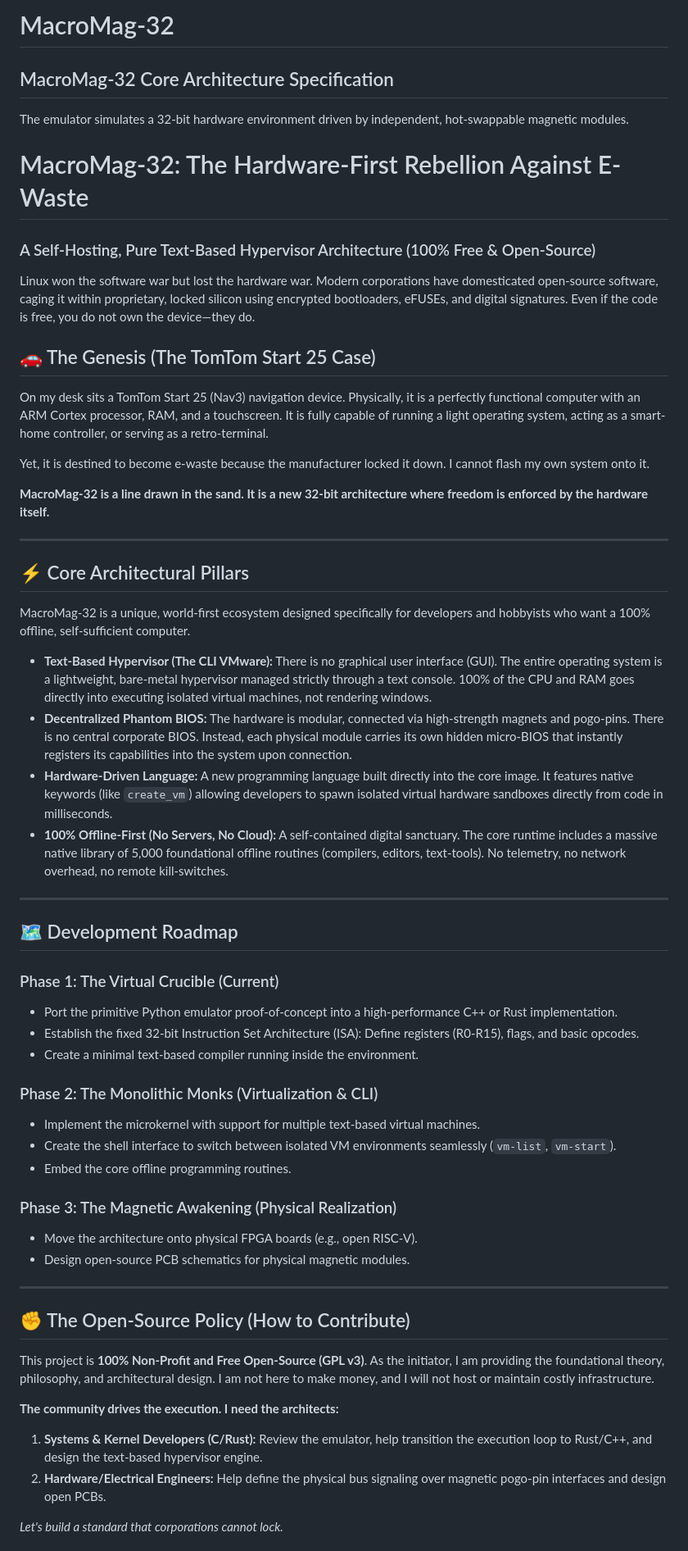
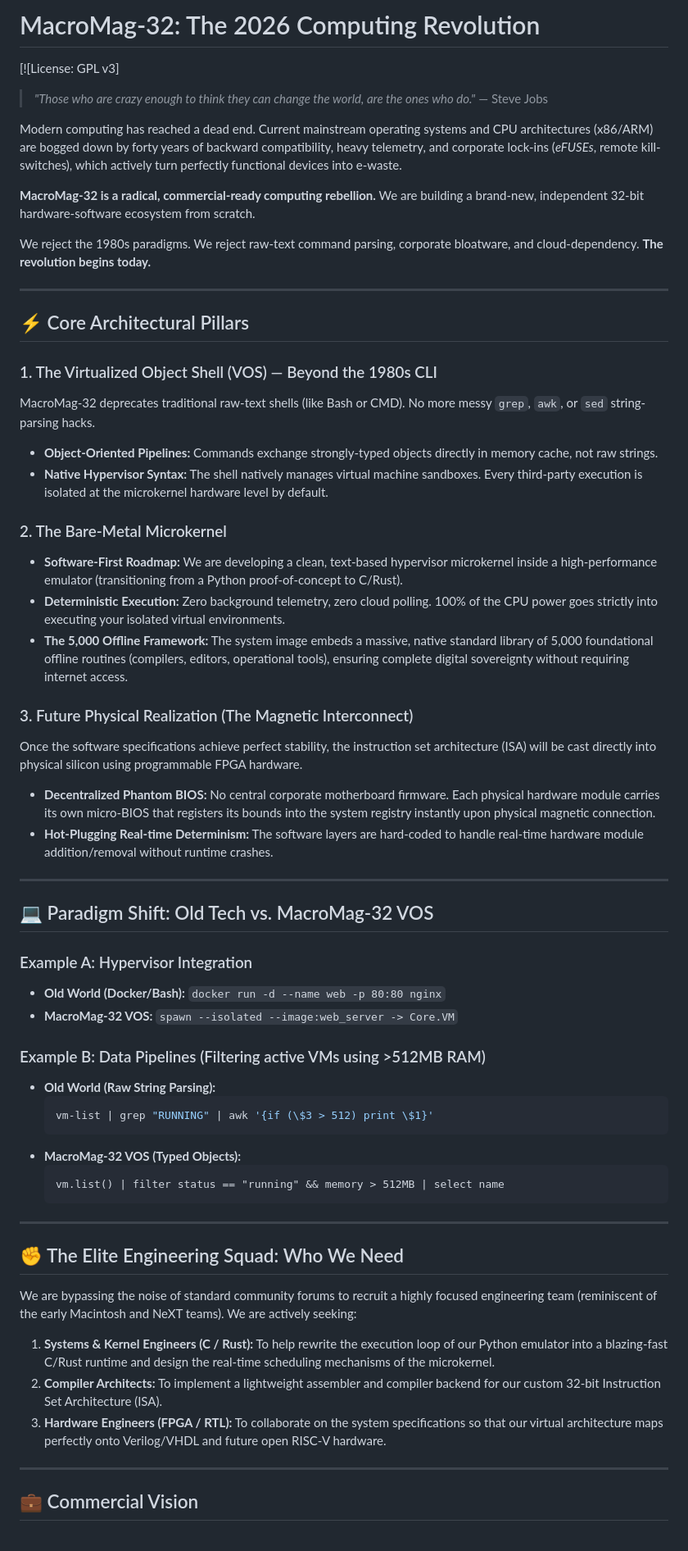
Before and after one commit to maldyrek/MacroMag-32, a Markdown page: README.md, the part around one of its changes. Shown at 82% size. Rendered like a GitHub page.

````diff
--- a/README.md
+++ b/README.md
@@ -1,59 +1,63 @@
-# MacroMag-32
-## MacroMag-32 Core Architecture Specification
+ # MacroMag-32: The 2026 Computing Revolution
 
-The emulator simulates a 32-bit hardware environment driven by independent, hot-swappable magnetic modules.
+[![License: GPL v3]
 
-# MacroMag-32: The Hardware-First Rebellion Against E-Waste
-### A Self-Hosting, Pure Text-Based Hypervisor Architecture (100% Free & Open-Source)
+> *"Those who are crazy enough to think they can change the world, are the ones who do."* — Steve Jobs
 
-Linux won the software war but lost the hardware war. Modern corporations have domesticated open-source software, caging it within proprietary, locked silicon using encrypted bootloaders, eFUSEs, and digital signatures. Even if the code is free, you do not own the device—they do.
+Modern computing has reached a dead end. Current mainstream operating systems and CPU architectures (x86/ARM) are bogged down by forty years of backward compatibility, heavy telemetry, and corporate lock-ins (*eFUSEs*, remote kill-switches), which actively turn perfectly functional devices into e-waste.
 
-## 🚗 The Genesis (The TomTom Start 25 Case)
-On my desk sits a TomTom Start 25 (Nav3) navigation device. Physically, it is a perfectly functional computer with an ARM Cortex processor, RAM, and a touchscreen. It is fully capable of running a light operating system, acting as a smart-home controller, or serving as a retro-terminal.
+**MacroMag-32 is a radical, commercial-ready computing rebellion.** We are building a brand-new, independent 32-bit hardware-software ecosystem from scratch.
 
-Yet, it is destined to become e-waste because the manufacturer locked it down. I cannot flash my own system onto it.
-
-**MacroMag-32 is a line drawn in the sand. It is a new 32-bit architecture where freedom is enforced by the hardware itself.**
+We reject the 1980s paradigms. We reject raw-text command parsing, corporate bloatware, and cloud-dependency. **The revolution begins today.**
 
 ---
 
 ## ⚡ Core Architectural Pillars
 
-MacroMag-32 is a unique, world-first ecosystem designed specifically for developers and hobbyists who want a 100% offline, self-sufficient computer.
+### 1. The Virtualized Object Shell (VOS) — Beyond the 1980s CLI
+MacroMag-32 deprecates traditional raw-text shells (like Bash or CMD). No more messy `grep`, `awk`, or `sed` string-parsing hacks.
+* **Object-Oriented Pipelines:** Commands exchange strongly-typed objects directly in memory cache, not raw strings.
+* **Native Hypervisor Syntax:** The shell natively manages virtual machine sandboxes. Every third-party execution is isolated at the microkernel hardware level by default.
 
-* **Text-Based Hypervisor (The CLI VMware):** There is no graphical user interface (GUI). The entire operating system is a lightweight, bare-metal hypervisor managed strictly through a text console. 100% of the CPU and RAM goes directly into executing isolated virtual machines, not rendering windows.
-* **Decentralized Phantom BIOS:** The hardware is modular, connected via high-strength magnets and pogo-pins. There is no central corporate BIOS. Instead, each physical module carries its own hidden micro-BIOS that instantly registers its capabilities into the system upon connection.
-* **Hardware-Driven Language:** A new programming language built directly into the core image. It features native keywords (like `create_vm`) allowing developers to spawn isolated virtual hardware sandboxes directly from code in milliseconds.
-* **100% Offline-First (No Servers, No Cloud):** A self-contained digital sanctuary. The core runtime includes a massive native library of 5,000 foundational offline routines (compilers, editors, text-tools). No telemetry, no network overhead, no remote kill-switches.
+### 2. The Bare-Metal Microkernel
+* **Software-First Roadmap:** We are developing a clean, text-based hypervisor microkernel inside a high-performance emulator (transitioning from a Python proof-of-concept to C/Rust).
+* **Deterministic Execution:** Zero background telemetry, zero cloud polling. 100% of the CPU power goes strictly into executing your isolated virtual environments.
+* **The 5,000 Offline Framework:** The system image embeds a massive, native standard library of 5,000 foundational offline routines (compilers, editors, operational tools), ensuring complete digital sovereignty without requiring internet access.
+
+### 3. Future Physical Realization (The Magnetic Interconnect)
+Once the software specifications achieve perfect stability, the instruction set architecture (ISA) will be cast directly into physical silicon using programmable FPGA hardware.
+* **Decentralized Phantom BIOS:** No central corporate motherboard firmware. Each physical hardware module carries its own micro-BIOS that registers its bounds into the system registry instantly upon physical magnetic connection.
+* **Hot-Plugging Real-time Determinism:** The software layers are hard-coded to handle real-time hardware module addition/removal without runtime crashes.
 
 ---
 
-## 🗺️ Development Roadmap
+## 💻 Paradigm Shift: Old Tech vs. MacroMag-32 VOS
 
-### Phase 1: The Virtual Crucible (Current)
-* Port the primitive Python emulator proof-of-concept into a high-performance C++ or Rust implementation.
-* Establish the fixed 32-bit Instruction Set Architecture (ISA): Define registers (R0-R15), flags, and basic opcodes.
-* Create a minimal text-based compiler running inside the environment.
+### Example A: Hypervisor Integration
+* **Old World (Docker/Bash):** `docker run -d --name web -p 80:80 nginx`
+* **MacroMag-32 VOS:** `spawn --isolated --image:web_server -> Core.VM`
 
-### Phase 2: The Monolithic Monks (Virtualization & CLI)
-* Implement the microkernel with support for multiple text-based virtual machines.
-* Create the shell interface to switch between isolated VM environments seamlessly (`vm-list`, `vm-start`).
-* Embed the core offline programming routines.
-
-### Phase 3: The Magnetic Awakening (Physical Realization)
-* Move the architecture onto physical FPGA boards (e.g., open RISC-V).
-* Design open-source PCB schematics for physical magnetic modules.
+### Example B: Data Pipelines (Filtering active VMs using >512MB RAM)
+* **Old World (Raw String Parsing):**
+  ```bash
+  vm-list | grep "RUNNING" | awk '{if (\$3 > 512) print \$1}'
+  ```
+* **MacroMag-32 VOS (Typed Objects):**
+  ```vos
+  vm.list() | filter status == "running" && memory > 512MB | select name
+  ```
 
 ---
 
-## ✊ The Open-Source Policy (How to Contribute)
+## ✊ The Elite Engineering Squad: Who We Need
 
-This project is **100% Non-Profit and Free Open-Source (GPL v3)**. As the initiator, I am providing the foundational theory, philosophy, and architectural design. I am not here to make money, and I will not host or maintain costly infrastructure.
+We are bypassing the noise of standard community forums to recruit a highly focused engineering team (reminiscent of the early Macintosh and NeXT teams). We are actively seeking:
 
-**The community drives the execution. I need the architects:**
-1. **Systems & Kernel Developers (C/Rust):** Review the emulator, help transition the execution loop to Rust/C++, and design the text-based hypervisor engine.
-2. **Hardware/Electrical Engineers:** Help define the physical bus signaling over magnetic pogo-pin interfaces and design open PCBs.
+1. **Systems & Kernel Engineers (C / Rust):** To help rewrite the execution loop of our Python emulator into a blazing-fast C/Rust runtime and design the real-time scheduling mechanisms of the microkernel.
+2. **Compiler Architects:** To implement a lightweight assembler and compiler backend for our custom 32-bit Instruction Set Architecture (ISA).
+3. **Hardware Engineers (FPGA / RTL):** To collaborate on the system specifications so that our virtual architecture maps perfectly onto Verilog/VHDL and future open RISC-V hardware.
 
-*Let's build a standard that corporations cannot lock.*
+---
 
+## 💼 Commercial Vision
 
````
Also changed, not shown: other parts of README.md (+4 -18 lines).
